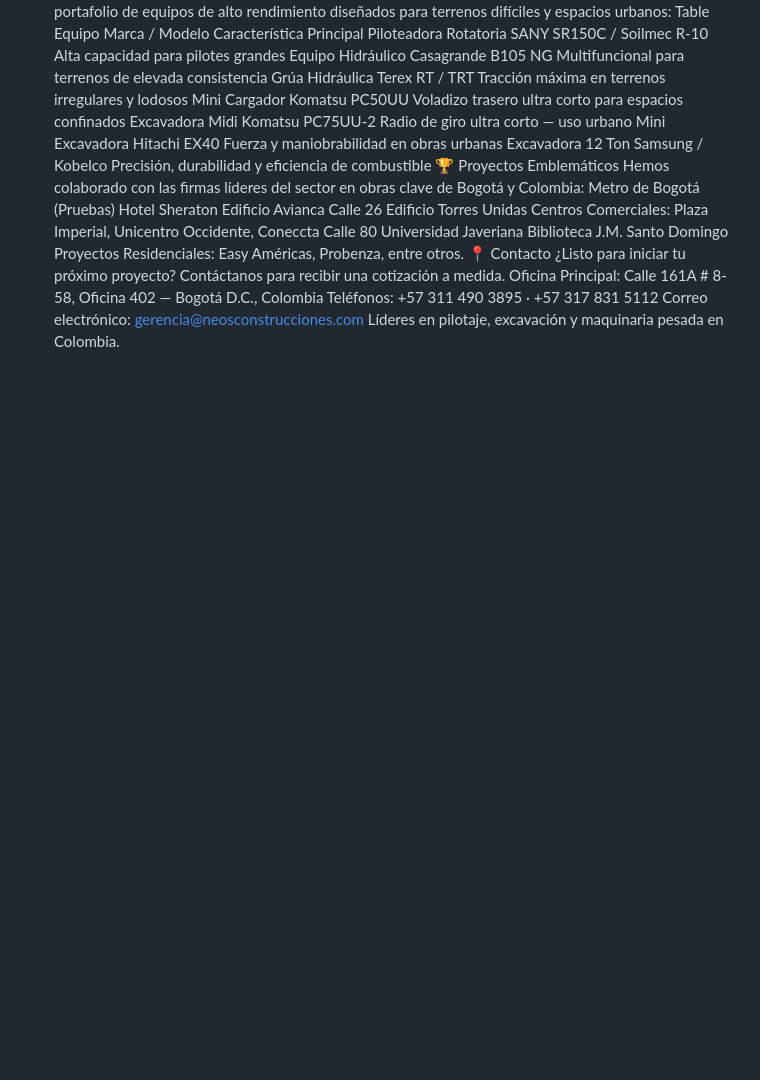
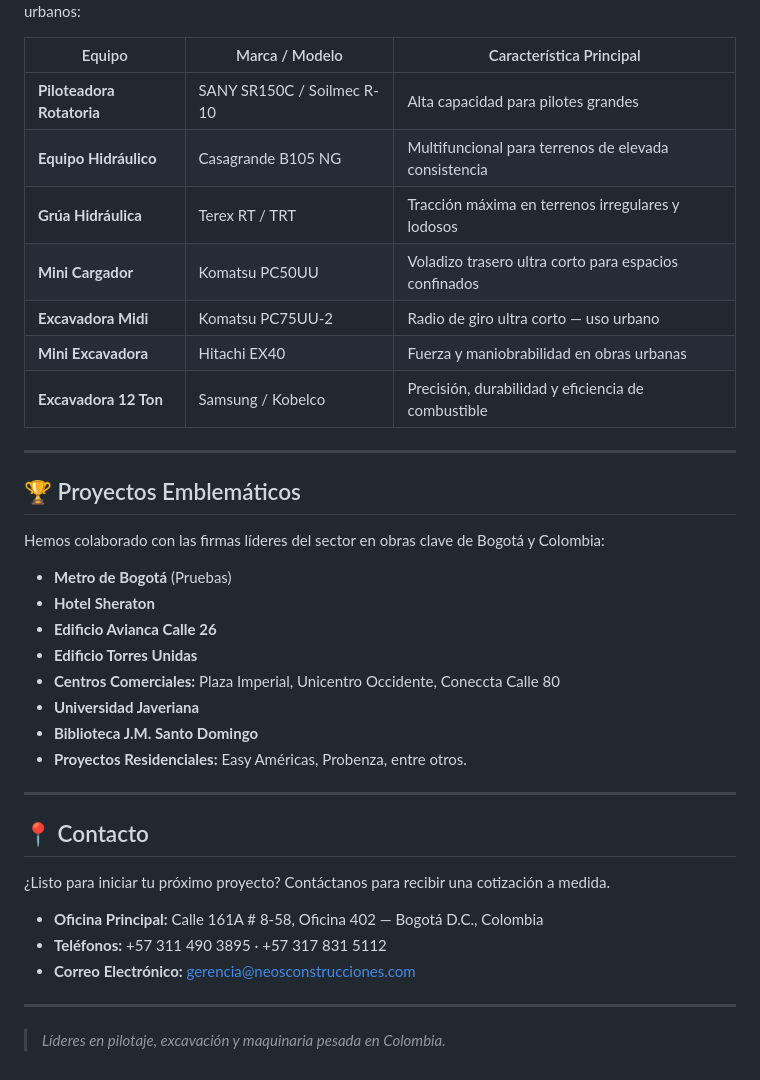
Before and after one commit to S3media22/Neosconstrucciones, a Markdown page: README.md, the part around one of its changes. Rendered like a GitHub page; blank space fills up the shorter version.

```diff
--- a/README.md
+++ b/README.md
@@ -32,26 +53,38 @@ Categorías: Grúas, piloteadoras y retroexcavadoras.
 Contamos con un portafolio de equipos de alto rendimiento diseñados para terrenos difíciles y espacios urbanos:
-Table
-Equipo	Marca / Modelo	Característica Principal
-Piloteadora Rotatoria	SANY SR150C / Soilmec R-10	Alta capacidad para pilotes grandes
-Equipo Hidráulico	Casagrande B105 NG	Multifuncional para terrenos de elevada consistencia
-Grúa Hidráulica	Terex RT / TRT	Tracción máxima en terrenos irregulares y lodosos
-Mini Cargador	Komatsu PC50UU	Voladizo trasero ultra corto para espacios confinados
-Excavadora Midi	Komatsu PC75UU-2	Radio de giro ultra corto — uso urbano
-Mini Excavadora	Hitachi EX40	Fuerza y maniobrabilidad en obras urbanas
-Excavadora 12 Ton	Samsung / Kobelco	Precisión, durabilidad y eficiencia de combustible
-🏆 Proyectos Emblemáticos
+
+| Equipo | Marca / Modelo | Característica Principal |
+|---|---|---|
+| **Piloteadora Rotatoria** | SANY SR150C / Soilmec R-10 | Alta capacidad para pilotes grandes |
+| **Equipo Hidráulico** | Casagrande B105 NG | Multifuncional para terrenos de elevada consistencia |
+| **Grúa Hidráulica** | Terex RT / TRT | Tracción máxima en terrenos irregulares y lodosos |
+| **Mini Cargador** | Komatsu PC50UU | Voladizo trasero ultra corto para espacios confinados |
+| **Excavadora Midi** | Komatsu PC75UU-2 | Radio de giro ultra corto — uso urbano |
+| **Mini Excavadora** | Hitachi EX40 | Fuerza y maniobrabilidad en obras urbanas |
+| **Excavadora 12 Ton** | Samsung / Kobelco | Precisión, durabilidad y eficiencia de combustible |
+
+---
+
+## 🏆 Proyectos Emblemáticos
 Hemos colaborado con las firmas líderes del sector en obras clave de Bogotá y Colombia:
-Metro de Bogotá (Pruebas)
-Hotel Sheraton
-Edificio Avianca Calle 26
-Edificio Torres Unidas
-Centros Comerciales: Plaza Imperial, Unicentro Occidente, Coneccta Calle 80
-Universidad Javeriana
-Biblioteca J.M. Santo Domingo
-Proyectos Residenciales: Easy Américas, Probenza, entre otros.
-📍 Contacto
+
+- **Metro de Bogotá** (Pruebas)
+- **Hotel Sheraton**
+- **Edificio Avianca Calle 26**
+- **Edificio Torres Unidas**
+- **Centros Comerciales:** Plaza Imperial, Unicentro Occidente, Coneccta Calle 80
+- **Universidad Javeriana**
+- **Biblioteca J.M. Santo Domingo**
+- **Proyectos Residenciales:** Easy Américas, Probenza, entre otros.
+
+---
+
+## 📍 Contacto
 ¿Listo para iniciar tu próximo proyecto? Contáctanos para recibir una cotización a medida.
-Oficina Principal: Calle 161A # 8-58, Oficina 402 — Bogotá D.C., Colombia
-Teléfonos: +57 311 490 3895 · +57 317 831 5112
-Correo electrónico: gerencia@neosconstrucciones.com
-Líderes en pilotaje, excavación y maquinaria pesada en Colombia.
+
+- **Oficina Principal:** Calle 161A # 8-58, Oficina 402 — Bogotá D.C., Colombia
+- **Teléfonos:** +57 311 490 3895 · +57 317 831 5112
+- **Correo Electrónico:** [gerencia@neosconstrucciones.com](mailto:gerencia@neosconstrucciones.com)
+
+---
+
+> *Líderes en pilotaje, excavación y maquinaria pesada en Colombia.*
```
Also changed, not shown: other parts of README.md (+44 -23 lines).
